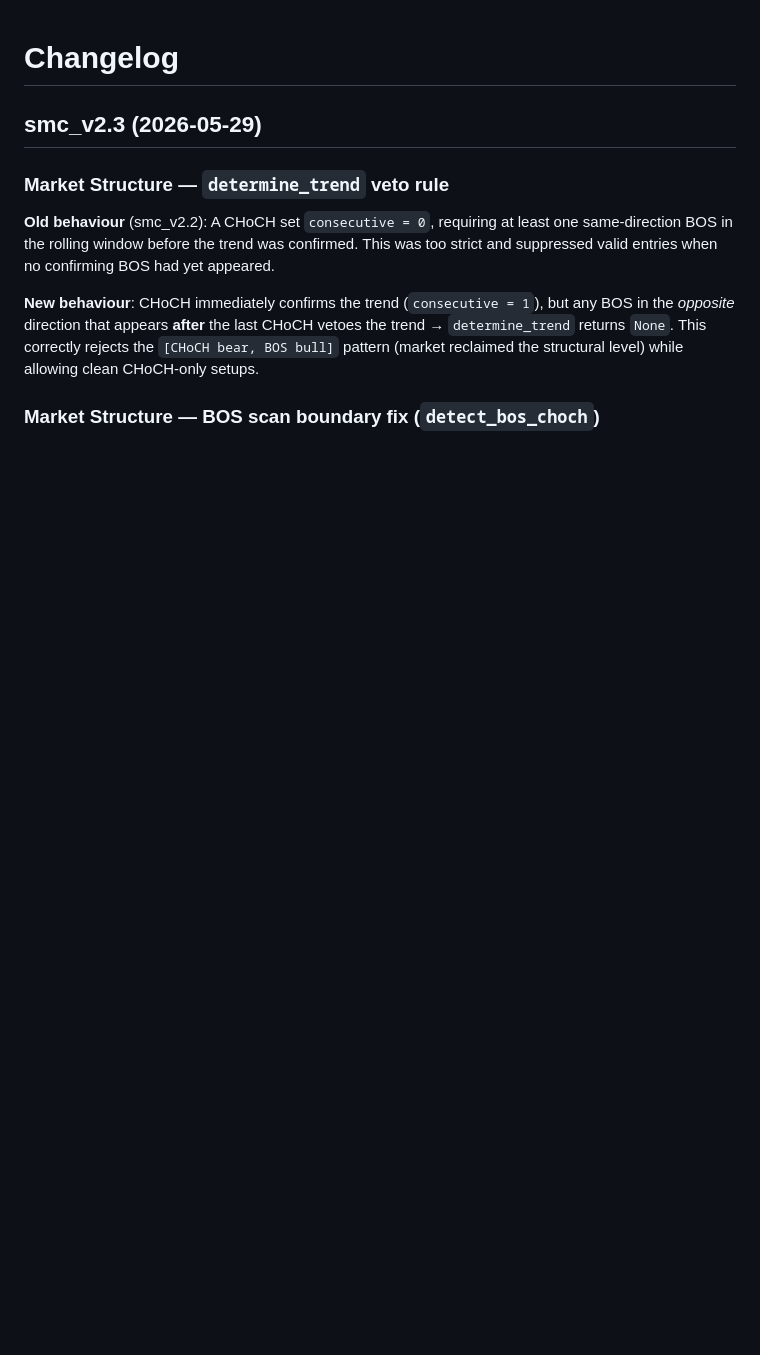
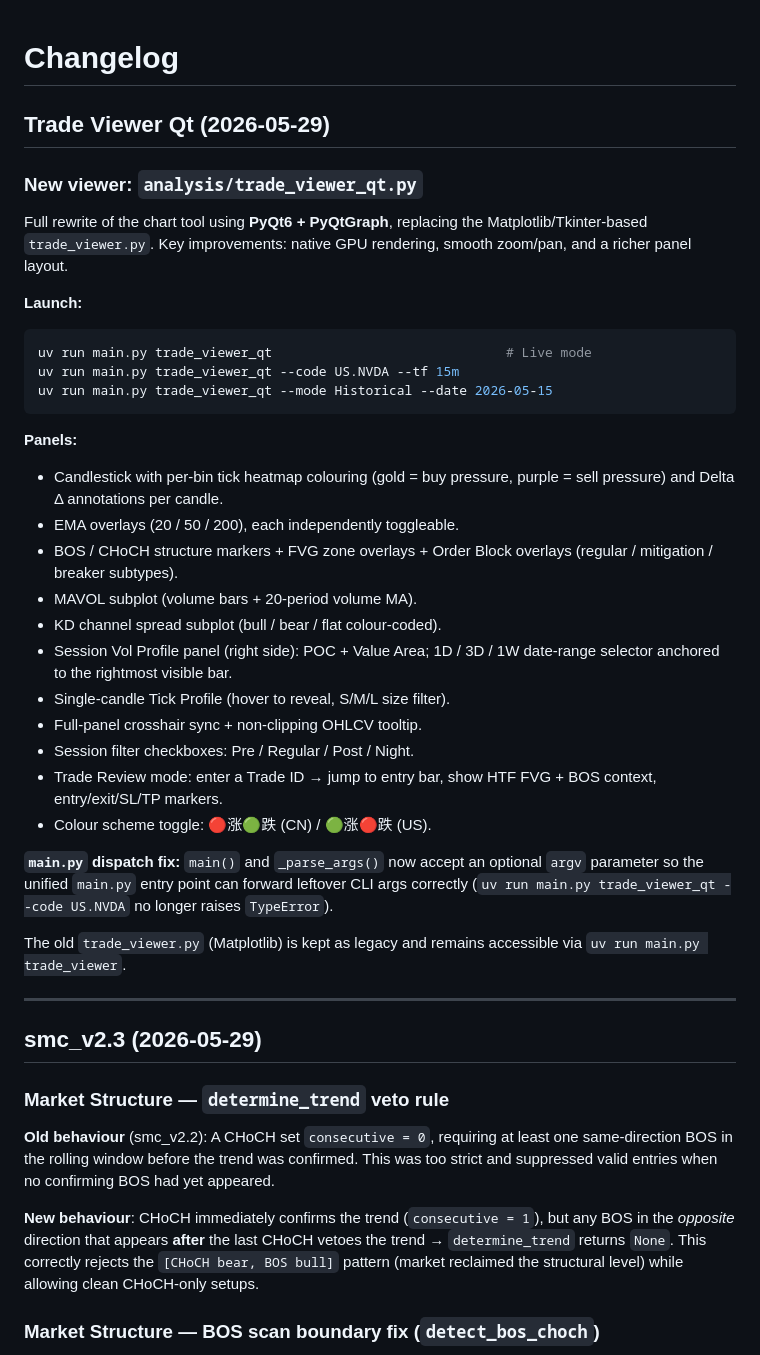
Before and after one commit to Wan-Yifei/structure-edge, a Markdown page: CHANGELOG.md, the part around the change. Drawn GitHub-style; blank space fills up the shorter version.

Commit message:
docs(changelog): add Trade Viewer Qt entry; note main() dispatch fix

````diff
--- a/CHANGELOG.md
+++ b/CHANGELOG.md
@@ -1,4 +1,46 @@
 # Changelog
+
+## Trade Viewer Qt (2026-05-29)
+
+### New viewer: `analysis/trade_viewer_qt.py`
+
+Full rewrite of the chart tool using **PyQt6 + PyQtGraph**, replacing the
+Matplotlib/Tkinter-based `trade_viewer.py`.  Key improvements: native GPU
+rendering, smooth zoom/pan, and a richer panel layout.
+
+**Launch:**
+```bash
+uv run main.py trade_viewer_qt                              # Live mode
+uv run main.py trade_viewer_qt --code US.NVDA --tf 15m
+uv run main.py trade_viewer_qt --mode Historical --date 2026-05-15
+```
+
+**Panels:**
+- Candlestick with per-bin tick heatmap colouring (gold = buy pressure,
+  purple = sell pressure) and Delta Δ annotations per candle.
+- EMA overlays (20 / 50 / 200), each independently toggleable.
+- BOS / CHoCH structure markers + FVG zone overlays + Order Block overlays
+  (regular / mitigation / breaker subtypes).
+- MAVOL subplot (volume bars + 20-period volume MA).
+- KD channel spread subplot (bull / bear / flat colour-coded).
+- Session Vol Profile panel (right side): POC + Value Area; 1D / 3D / 1W
+  date-range selector anchored to the rightmost visible bar.
+- Single-candle Tick Profile (hover to reveal, S/M/L size filter).
+- Full-panel crosshair sync + non-clipping OHLCV tooltip.
+- Session filter checkboxes: Pre / Regular / Post / Night.
+- Trade Review mode: enter a Trade ID → jump to entry bar, show HTF
+  FVG + BOS context, entry/exit/SL/TP markers.
+- Colour scheme toggle: 🔴涨🟢跌 (CN) / 🟢涨🔴跌 (US).
+
+**`main.py` dispatch fix:** `main()` and `_parse_args()` now accept an
+optional `argv` parameter so the unified `main.py` entry point can forward
+leftover CLI args correctly (`uv run main.py trade_viewer_qt --code US.NVDA`
+no longer raises `TypeError`).
+
+The old `trade_viewer.py` (Matplotlib) is kept as legacy and remains
+accessible via `uv run main.py trade_viewer`.
+
+---
 
 ## smc_v2.3 (2026-05-29)
 
````
